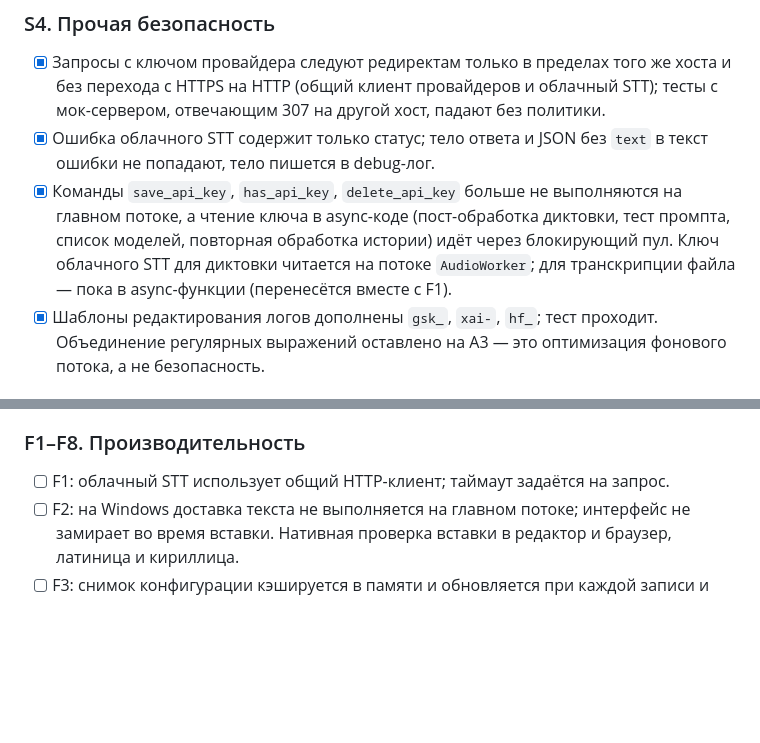
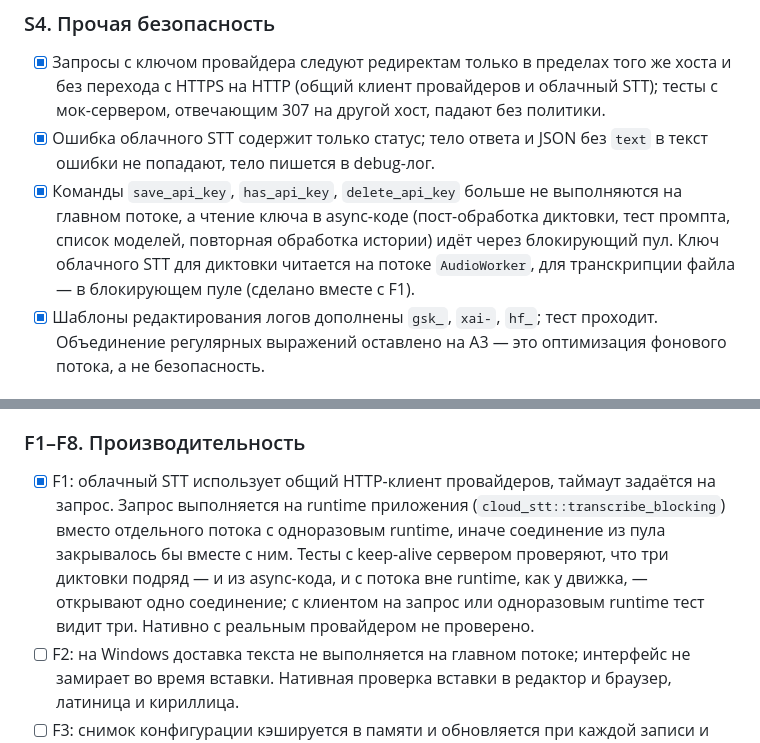
Before and after one commit to stofll/Sotto, a Markdown page: AUDIT-2026-09-23.md, 2 parts joined by grey strips. GitHub-like rendering; blank space fills up the shorter version.

Commit message:
docs(audit): record F1

```diff
--- a/AUDIT-2026-09-23.md
+++ b/AUDIT-2026-09-23.md
@@ -350,7 +350,7 @@ Clippy (`too_many_lines`) и чтение кода:
 
 - [x] Запросы с ключом провайдера следуют редиректам только в пределах того же хоста и без перехода с HTTPS на HTTP (общий клиент провайдеров и облачный STT); тесты с мок-сервером, отвечающим 307 на другой хост, падают без политики.
 - [x] Ошибка облачного STT содержит только статус; тело ответа и JSON без `text` в текст ошибки не попадают, тело пишется в debug-лог.
-- [x] Команды `save_api_key`, `has_api_key`, `delete_api_key` больше не выполняются на главном потоке, а чтение ключа в async-коде (пост-обработка диктовки, тест промпта, список моделей, повторная обработка истории) идёт через блокирующий пул. Ключ облачного STT для диктовки читается на потоке `AudioWorker`; для транскрипции файла — пока в async-функции (перенесётся вместе с F1).
+- [x] Команды `save_api_key`, `has_api_key`, `delete_api_key` больше не выполняются на главном потоке, а чтение ключа в async-коде (пост-обработка диктовки, тест промпта, список моделей, повторная обработка истории) идёт через блокирующий пул. Ключ облачного STT для диктовки читается на потоке `AudioWorker`, для транскрипции файла — в блокирующем пуле (сделано вместе с F1).
 - [x] Шаблоны редактирования логов дополнены `gsk_`, `xai-`, `hf_`; тест проходит. Объединение регулярных выражений оставлено на A3 — это оптимизация фонового потока, а не безопасность.
 
 ### P2. Замеры скорости моделей
@@ -367,7 +367,7 @@ Clippy (`too_many_lines`) и чтение кода:
 
 ### F1–F8. Производительность
 
-- [ ] F1: облачный STT использует общий HTTP-клиент; таймаут задаётся на запрос.
+- [x] F1: облачный STT использует общий HTTP-клиент провайдеров, таймаут задаётся на запрос. Запрос выполняется на runtime приложения (`cloud_stt::transcribe_blocking`) вместо отдельного потока с одноразовым runtime, иначе соединение из пула закрывалось бы вместе с ним. Тесты с keep-alive сервером проверяют, что три диктовки подряд — и из async-кода, и с потока вне runtime, как у движка, — открывают одно соединение; с клиентом на запрос или одноразовым runtime тест видит три. Нативно с реальным провайдером не проверено.
 - [ ] F2: на Windows доставка текста не выполняется на главном потоке; интерфейс не замирает во время вставки. Нативная проверка вставки в редактор и браузер, латиница и кириллица.
 - [ ] F3: снимок конфигурации кэшируется в памяти и обновляется при каждой записи и при ручной правке файла; за одну диктовку конфиг читается с диска не больше одного раза (тест на счётчик чтений или замер).
 - [ ] F4: регулярные выражения филлеров компилируются один раз на язык; собранный форматтер переиспользуется, пока настройки не изменились; корпусные тесты форматтера проходят.
```
